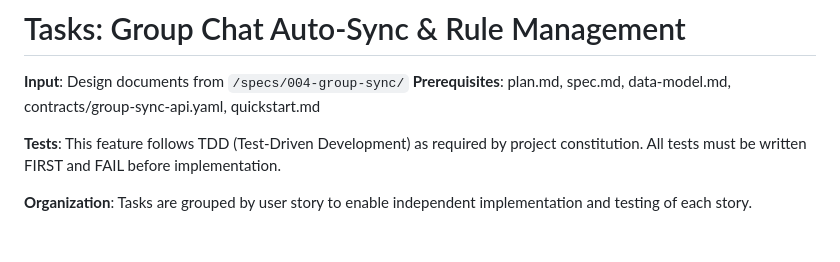
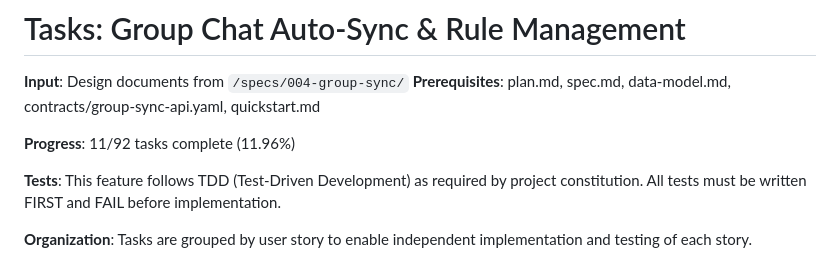
Before and after one commit to zexinxu0604/specqq, a Markdown page: specs/004-group-sync/tasks.md, the part around one of its changes. Drawn GitHub-style; blank space fills up the shorter version.

```diff
--- a/specs/004-group-sync/tasks.md
+++ b/specs/004-group-sync/tasks.md
@@ -2,6 +2,8 @@
 
 **Input**: Design documents from `/specs/004-group-sync/`
 **Prerequisites**: plan.md, spec.md, data-model.md, contracts/group-sync-api.yaml, quickstart.md
+
+**Progress**: 11/92 tasks complete (11.96%)
 
 **Tests**: This feature follows TDD (Test-Driven Development) as required by project constitution. All tests must be written FIRST and FAIL before implementation.
 
```
Also changed, not shown: other parts of specs/004-group-sync/tasks.md (+7 -7 lines).
